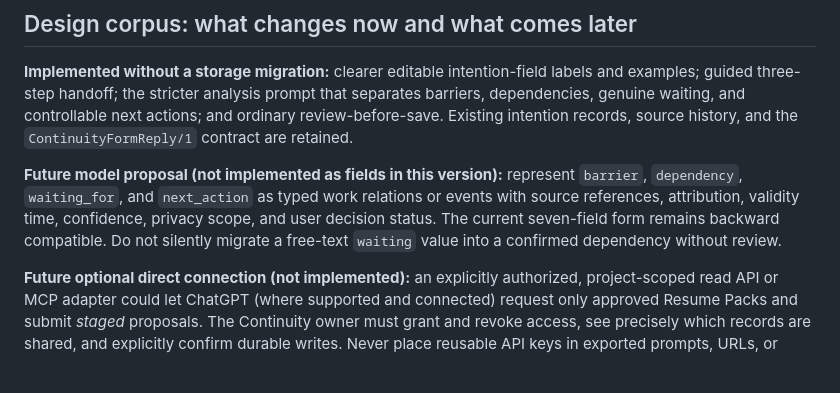
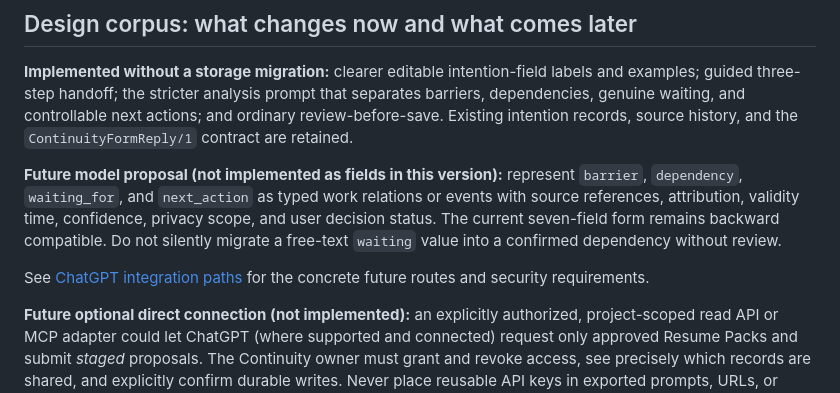
Before and after one commit to exemptus9/artificial-continuity, a Markdown page: docs/INTENTIONS_AND_CHATGPT_BRIDGE.md, the part around one of its changes. GitHub-like rendering; blank space fills up the shorter version.

Commit message:
Cross-link integration options and clean Markdown guide

```diff
--- a/docs/INTENTIONS_AND_CHATGPT_BRIDGE.md
+++ b/docs/INTENTIONS_AND_CHATGPT_BRIDGE.md
@@ -124,6 +124,8 @@ A project can have several different kinds of friction, and they should not be c
 
 **Future model proposal (not implemented as fields in this version):** represent `barrier`, `dependency`, `waiting_for`, and `next_action` as typed work relations or events with source references, attribution, validity time, confidence, privacy scope, and user decision status. The current seven-field form remains backward compatible. Do not silently migrate a free-text `waiting` value into a confirmed dependency without review.
 
+See [ChatGPT integration paths](CHATGPT_INTEGRATION_PATH.md) for the concrete future routes and security requirements.
+
 **Future optional direct connection (not implemented):** an explicitly authorized, project-scoped read API or MCP adapter could let ChatGPT (where supported and connected) request only approved Resume Packs and submit *staged* proposals. The Continuity owner must grant and revoke access, see precisely which records are shared, and explicitly confirm durable writes. Never place reusable API keys in exported prompts, URLs, or public source files. This must not bypass local provenance, stale-update checks, or field-by-field approval. If no direct connector is configured, the manual handoff remains a complete, portable path.
 
 ## Acceptance criteria
```
Also changed, not shown: other parts of docs/INTENTIONS_AND_CHATGPT_BRIDGE.md (+1 -1 lines).
